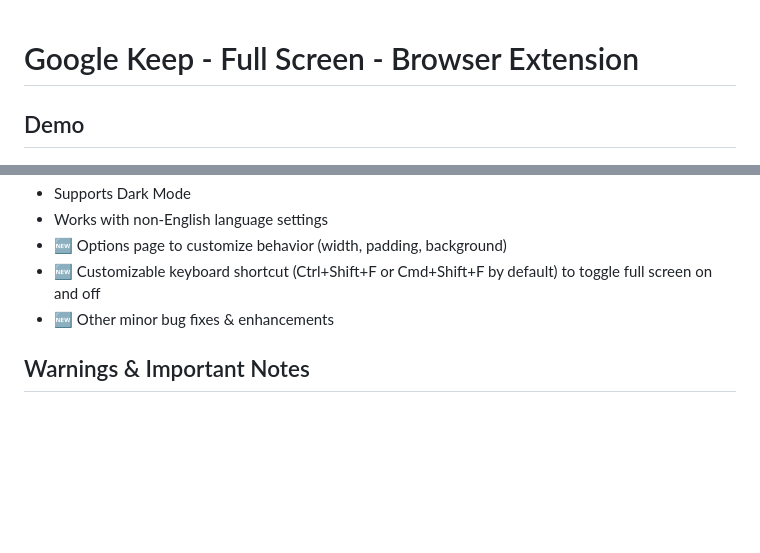
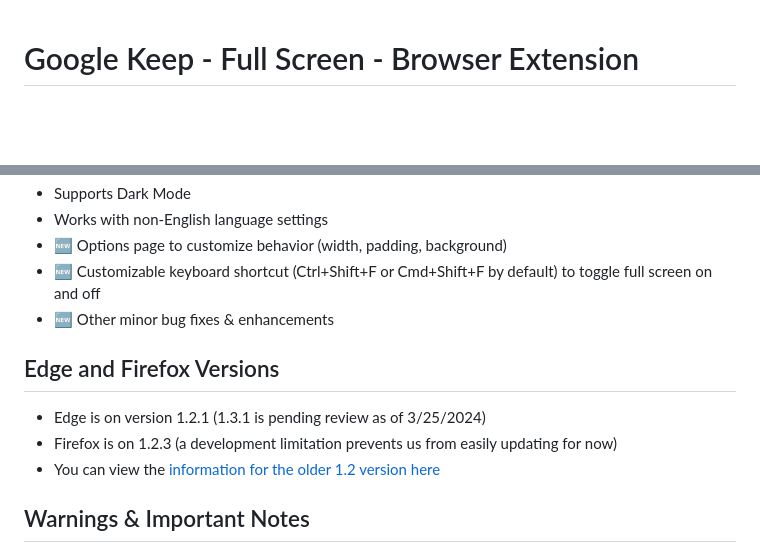
Before and after one commit to chrisputnam9/chrome-google-keep-full-screen, a Markdown page: README.md, 2 parts joined by grey strips. GitHub-like rendering; blank space fills up the shorter version.

Commit message:
Readme updates for FF/Edge

```diff
--- a/README.md
+++ b/README.md
@@ -1,6 +1,4 @@
 # Google Keep - Full Screen - Browser Extension
-
-## Demo
 
 ![Google Keep Full Screen Demo Screen Recording](https://raw.githubusercontent.com/chrisputnam9/chrome-google-keep-full-screen/master/images/demo_1.3.0.gif)
 
@@ -14,6 +12,12 @@
 -   🆕 Options page to customize behavior (width, padding, background)
 -   🆕 Customizable keyboard shortcut (Ctrl+Shift+F or Cmd+Shift+F by default) to toggle full screen on and off
 -   🆕 Other minor bug fixes & enhancements
+
+## Edge and Firefox Versions
+-   Edge is on version 1.2.1 (1.3.1 is pending review as of 3/25/2024)
+-   Firefox is on 1.2.3 (a development limitation prevents us from easily updating for now)
+-   You can view the [information for the older 1.2 version here](https://github.com/chrisputnam9/chrome-google-keep-full-screen/blob/version-1.2.3/README.md)
+
 
 ## Warnings & Important Notes
 
```
